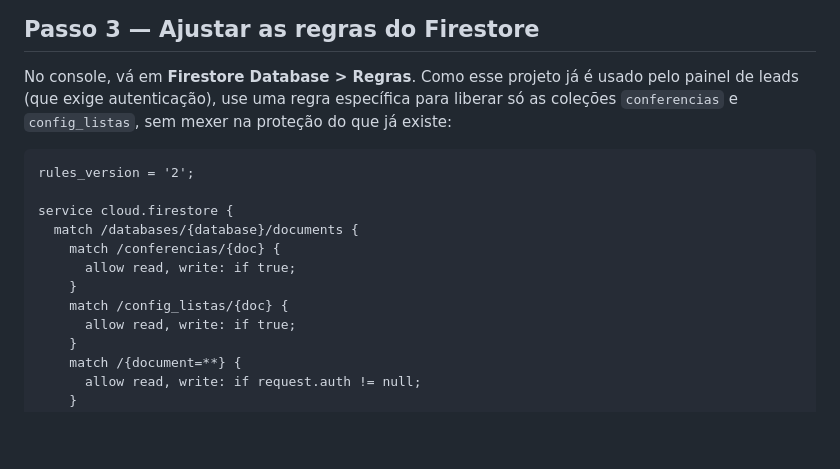
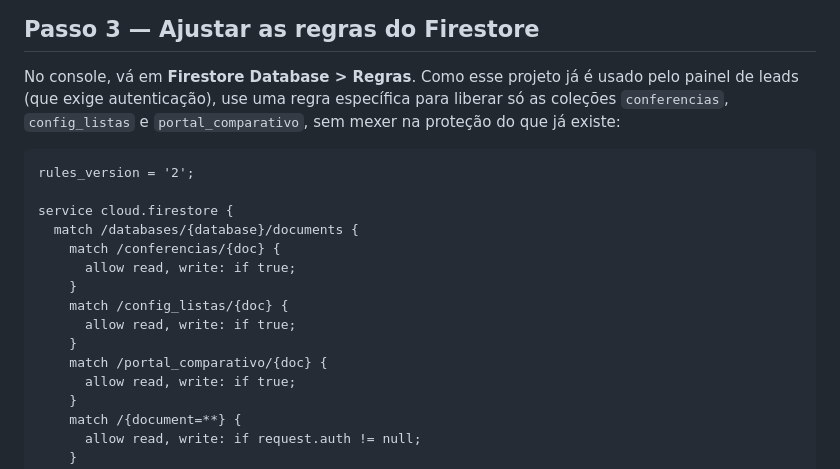
Before and after one commit to ericriath19-blip/arena-motors-lojistas, a Markdown page: CONFIGURACAO.md, the part around the change. Rendered like a GitHub page; blank space fills up the shorter version.

Commit message:
Atualiza CONFIGURACAO.md com a regra do Firestore para portal_comparativo

````diff
--- a/CONFIGURACAO.md
+++ b/CONFIGURACAO.md
@@ -46,8 +46,8 @@ Para ter edição e alimentação online de verdade, siga os passos abaixo.
 
 No console, vá em **Firestore Database > Regras**. Como esse projeto já é usado
 pelo painel de leads (que exige autenticação), use uma regra específica para
-liberar só as coleções `conferencias` e `config_listas`, sem mexer na proteção
-do que já existe:
+liberar só as coleções `conferencias`, `config_listas` e `portal_comparativo`,
+sem mexer na proteção do que já existe:
 
 ```
 rules_version = '2';
@@ -58,6 +58,9 @@ service cloud.firestore {
       allow read, write: if true;
     }
     match /config_listas/{doc} {
+      allow read, write: if true;
+    }
+    match /portal_comparativo/{doc} {
       allow read, write: if true;
     }
     match /{document=**} {
````
